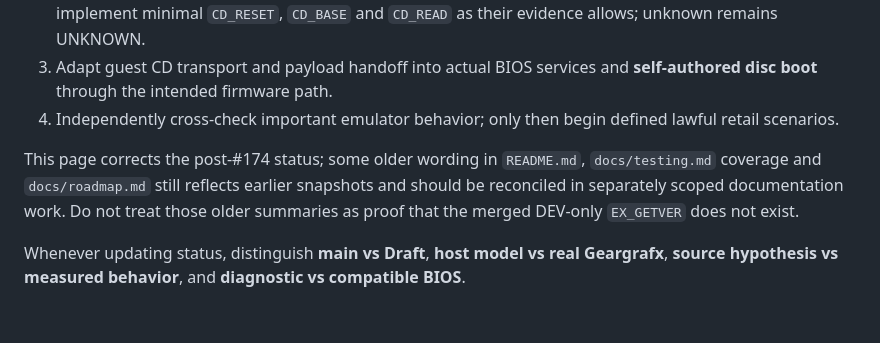
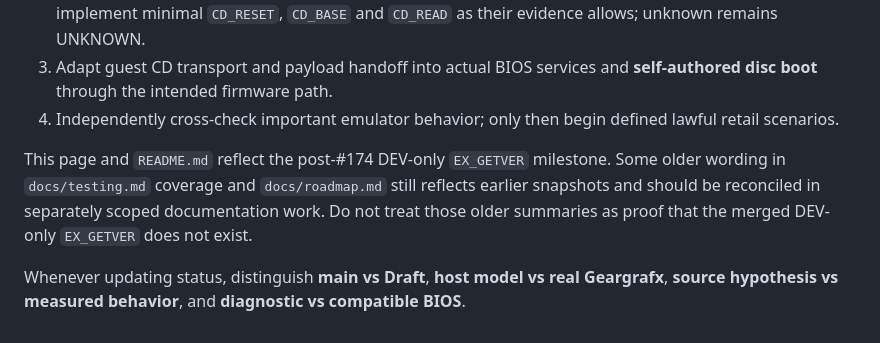
Before and after one commit to mao2009/oss-pce-cd-bios, a Markdown page: docs/status.md, the part around the change. GitHub-like rendering.

Commit message:
docs: mark README aligned in the status snapshot

```diff
--- a/docs/status.md
+++ b/docs/status.md
@@ -52,6 +52,6 @@ The following milestones were merged before #174: [#115](https://github.com/mao2
 3. Adapt guest CD transport and payload handoff into actual BIOS services and **self-authored disc boot** through the intended firmware path.
 4. Independently cross-check important emulator behavior; only then begin defined lawful retail scenarios.
 
-This page corrects the post-#174 status; some older wording in `README.md`, `docs/testing.md` coverage and `docs/roadmap.md` still reflects earlier snapshots and should be reconciled in separately scoped documentation work. Do not treat those older summaries as proof that the merged DEV-only `EX_GETVER` does not exist.
+This page and `README.md` reflect the post-#174 DEV-only `EX_GETVER` milestone. Some older wording in `docs/testing.md` coverage and `docs/roadmap.md` still reflects earlier snapshots and should be reconciled in separately scoped documentation work. Do not treat those older summaries as proof that the merged DEV-only `EX_GETVER` does not exist.
 
 Whenever updating status, distinguish **main vs Draft**, **host model vs real Geargrafx**, **source hypothesis vs measured behavior**, and **diagnostic vs compatible BIOS**.
```
